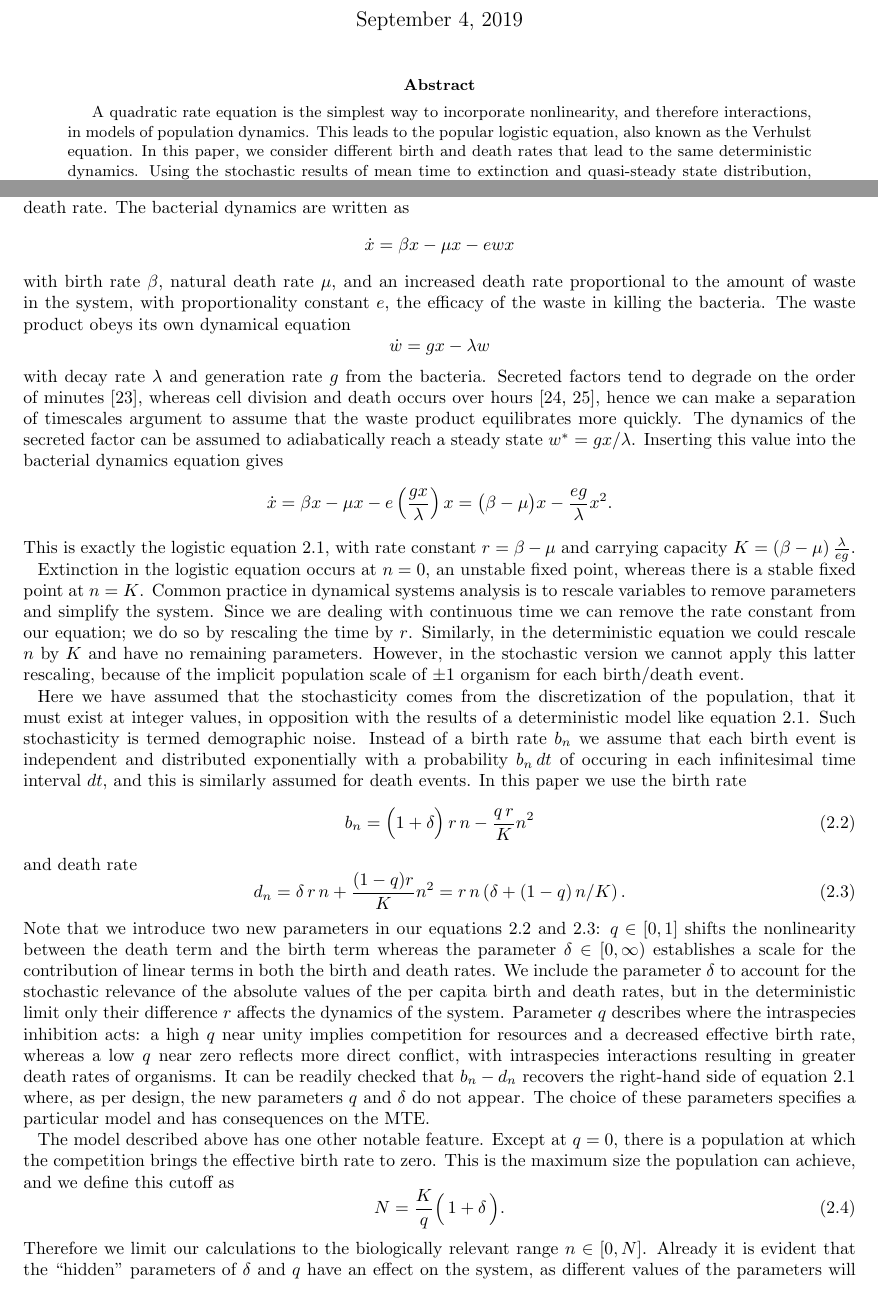
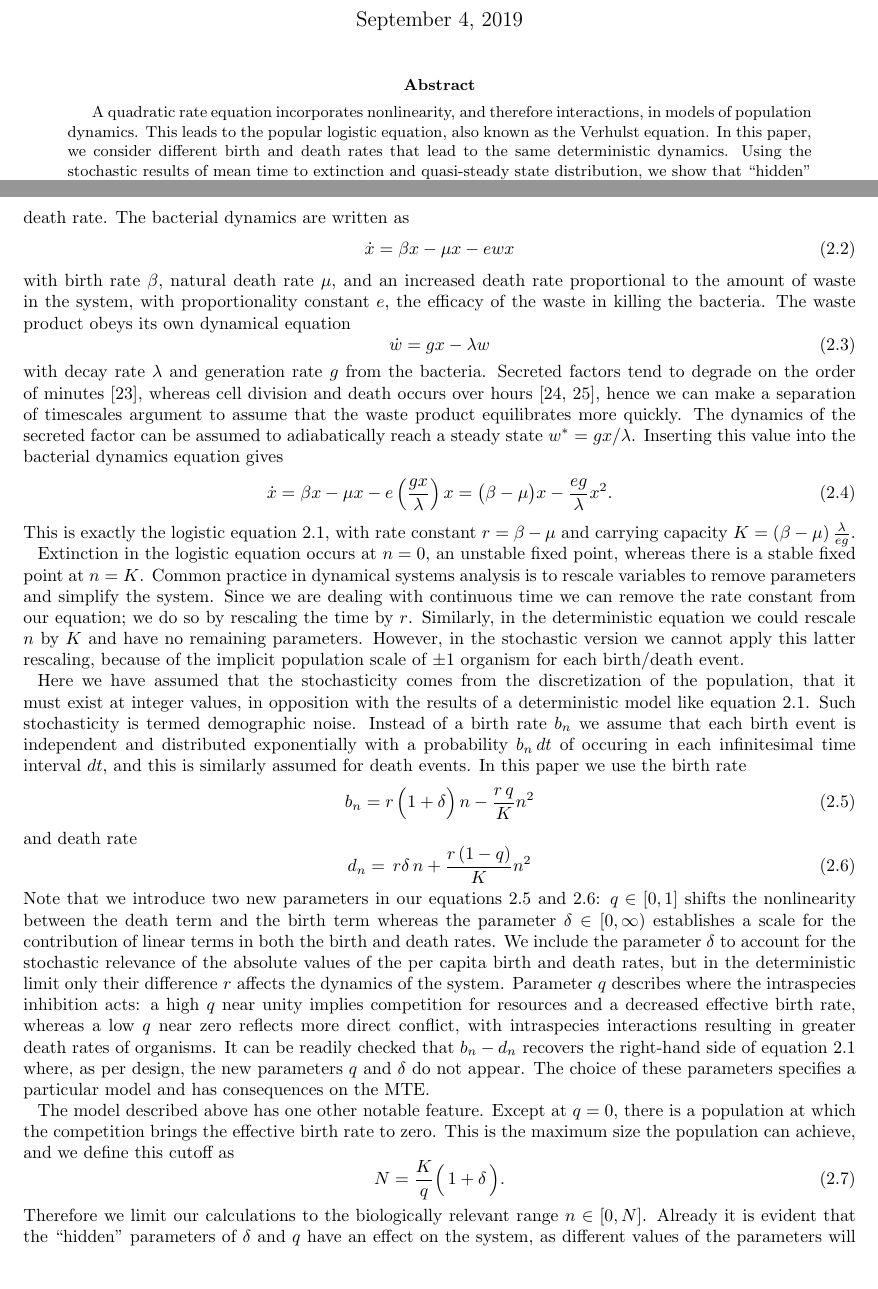
Before and after one commit to jbRothschild/shift-stochasticity, a LaTeX paper (latex/stochatsic_onespecies.tex, which reads latex/sections/abstract.tex, latex/sections/model.tex): two parts of pages 1 and 3 of 10, joined at a grey line, cut so that both start at the same text, the shorter picture padded with empty space. Compiled offline with pdfLaTeX.

Commit message:
Most recent versions.

```diff
--- a/latex/sections/abstract.tex
+++ b/latex/sections/abstract.tex
@@ -1,5 +1,5 @@
 \begin{abstract}
-A quadratic rate equation is the simplest way to incorporate nonlinearity, and therefore interactions, in models of population dynamics. This leads to the popular logistic equation, also known as the Verhulst equation.
+A quadratic rate equation incorporates nonlinearity, and therefore interactions, in models of population dynamics. This leads to the popular logistic equation, also known as the Verhulst equation.
 In this paper, we consider different birth and death rates that lead to the same deterministic dynamics.
 Using the stochastic results of mean time to extinction and quasi-steady state distribution, we show that ``hidden’’ parameters that do not show up in the deterministic dynamics nevertheless have a profound contribution on these stochastic metrics.
 We conclude that researchers must take care when formulating their problems, and that the underlying stochastic structure should be a conscious choice motivated by the biology/physics rather than one of convenience.
--- a/latex/sections/model.tex
+++ b/latex/sections/model.tex
@@ -18,22 +18,22 @@ As the choice of birth and death rates contains ambiguity, researchers have leew
 
 For instance, a bacterial species $x$ could produce and secrete a waste product $w$ that then increases its death rate.
 The bacterial dynamics are written as
-\begin{equation*}
+\begin{equation}
 \dot{x} = \beta x - \mu x - e w x
 %\dot{x} = \beta x - \mu x - e\, w\, x
-\end{equation*}
+\end{equation}
 with birth rate $\beta$, natural death rate $\mu$, and an increased death rate proportional to the amount of waste in the system, with proportionality constant $e$, the efficacy of the waste in killing the bacteria.
 The waste product obeys its own dynamical equation
-\begin{equation*}
+\begin{equation}
 \dot{w} = g x - \lambda w
-\end{equation*}
+\end{equation}
 with decay rate $\lambda$ and generation rate $g$ from the bacteria.
 Secreted factors tend to degrade on the order of minutes \cite{Belle2006}, whereas cell division and death occurs over hours \cite{Powell1956,Lenski1991}, hence we can make a separation of timescales argument to assume that the waste product equilibrates more quickly.
 The dynamics of the secreted factor can be assumed to adiabatically reach a steady state $w^* = g x/\lambda$.
 Inserting this value into the bacterial dynamics equation gives
-\begin{equation*}
+\begin{equation}
 \dot{x} = \beta x - \mu x - e \left( \frac{g x}{\lambda} \right) x = \big( \beta - \mu \big) x - \frac{e g}{\lambda} x^2.
-\end{equation*}
+\end{equation}
 This is exactly the logistic equation \ref{logistic}, with rate constant $r = \beta - \mu$ and carrying capacity $K = \left( \beta - \mu \right) \frac{\lambda}{e g}$.
 
 Extinction in the logistic equation occurs at $n=0$, an unstable fixed point, whereas there is a stable fixed point at $n=K$. %new/modified
@@ -48,12 +48,12 @@ Such stochasticity is termed demographic noise.
 Instead of a birth rate $b_n$ we assume that each birth event is independent and distributed exponentially with a probability $b_n\,dt$ of occuring in each infinitesimal time interval $dt$, and this is similarly assumed for death events. %too technical? Or esoteric?
 In this paper we use the birth rate
 \begin{equation}
- b_n = \Big(1 + \delta\Big)\,r\,n - \frac{q\,r}{K}n^2% = r\,n\left(1+\delta-q\,n/K\right)
+ b_n = r\,\Big(1 + \delta\Big)\,n - \frac{r\,q}{K}n^2% = r\,n\left(1+\delta-q\,n/K\right)
 \label{birth}
 \end{equation}
 and death rate
 \begin{equation}
- d_n = \delta\,r\,n + \frac{(1-q)r}{K} n^2 = r\,n\left(\delta+(1-q)\,n/K\right).
+ d_n = \,r\delta\,n + \frac{r\,(1-q)}{K} n^2
 \label{death}
 \end{equation}
 Note that we introduce two new parameters in our equations \ref{birth} and \ref{death}: $q\in[0,1]$ shifts the nonlinearity between the death term and the birth term whereas the parameter $\delta\in[0,\infty)$ establishes a scale for the contribution of linear terms in both the birth and death rates.
```
Also changed, not shown: latex/sections/mte.tex (+2 -2 lines), latex/sections/quasi-stationary_pdf.tex (+12 -11 lines), 7 other files.
